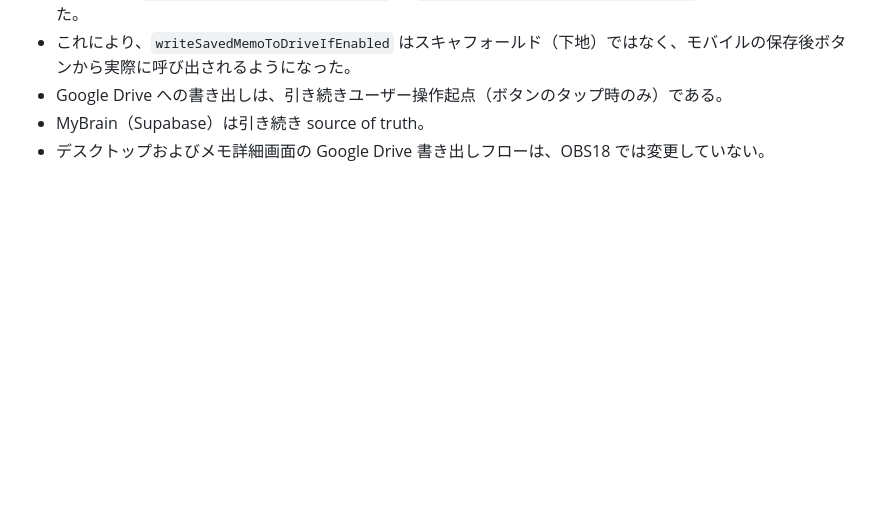
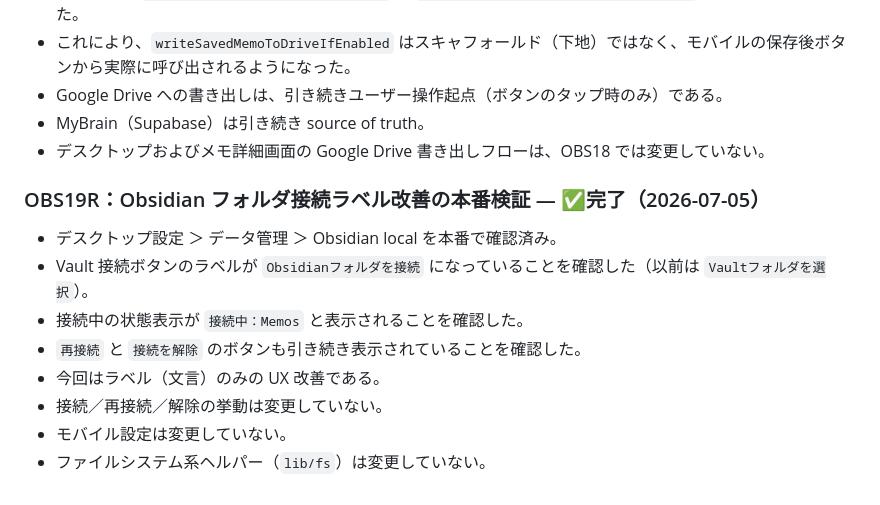
Before and after one commit to takechan1972/mybrain-web, a Markdown page: docs/PROJECT_STATUS.md, the part around the change. Rendered like a GitHub page; blank space fills up the shorter version.

Commit message:
docs: record Obsidian connect label verification
Co-Authored-By: Claude Opus 4.8 <noreply@anthropic.com>

```diff
--- a/docs/PROJECT_STATUS.md
+++ b/docs/PROJECT_STATUS.md
@@ -104,3 +104,14 @@
 - Google Drive への書き出しは、引き続きユーザー操作起点（ボタンのタップ時のみ）である。
 - MyBrain（Supabase）は引き続き source of truth。
 - デスクトップおよびメモ詳細画面の Google Drive 書き出しフローは、OBS18 では変更していない。
+
+### OBS19R：Obsidian フォルダ接続ラベル改善の本番検証 — ✅完了（2026-07-05）
+
+- デスクトップ設定 ＞ データ管理 ＞ Obsidian local を本番で確認済み。
+- Vault 接続ボタンのラベルが `Obsidianフォルダを接続` になっていることを確認した（以前は `Vaultフォルダを選択`）。
+- 接続中の状態表示が `接続中：Memos` と表示されることを確認した。
+- `再接続` と `接続を解除` のボタンも引き続き表示されていることを確認した。
+- 今回はラベル（文言）のみの UX 改善である。
+- 接続／再接続／解除の挙動は変更していない。
+- モバイル設定は変更していない。
+- ファイルシステム系ヘルパー（`lib/fs`）は変更していない。
```
